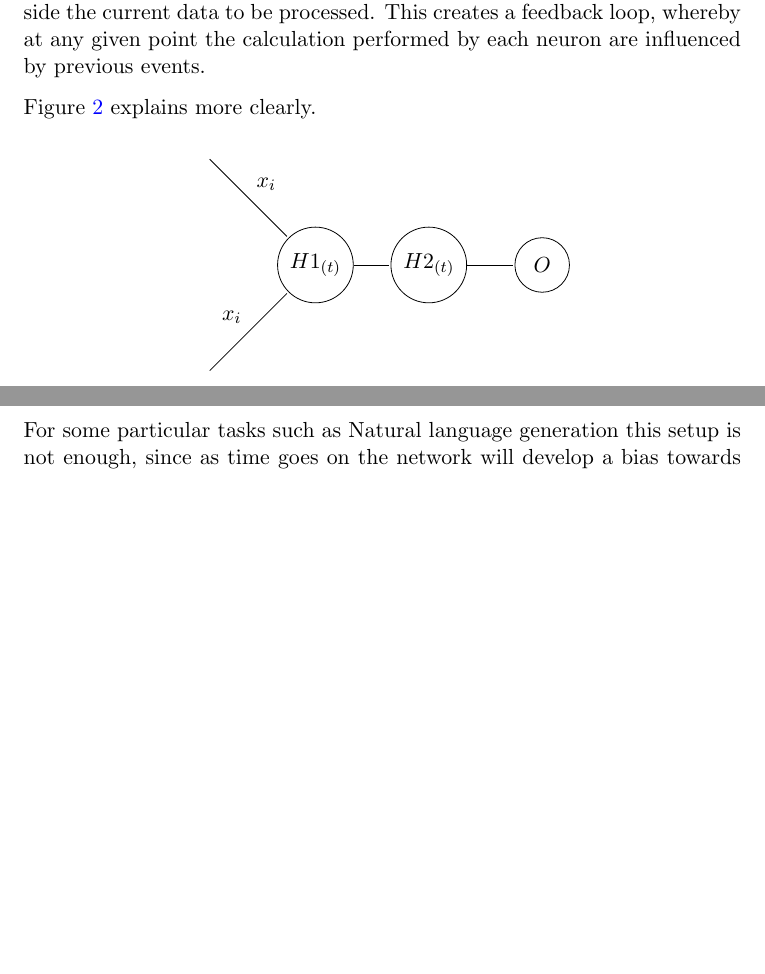
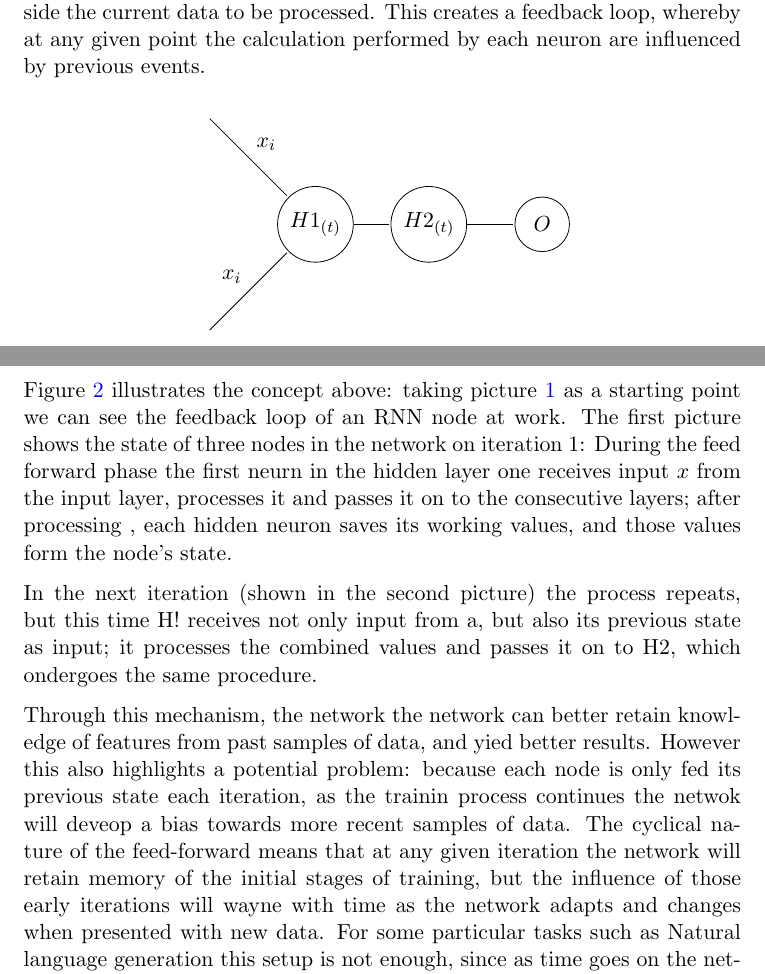
Before and after one commit to elendil95/Master-Thesis, a LaTeX document (main.tex, which reads sections/deep_learning.tex): two parts of pages 11 and 12 of 14, joined at a grey line, cut so that both start at the same text, the shorter picture padded with empty space. Compiled offline with pdfLaTeX.

Commit message:
started description of diagramsn
consider whether to delete the whole LSTM thing

```diff
--- a/sections/deep_learning.tex
+++ b/sections/deep_learning.tex
@@ -40,7 +40,6 @@ For instance if the network needs to predict the next letter or word in a senten
 The precise method the network uses to keep track of temporal elements is rather complex, but can be briefly summarized by saying that each neuron in the network holds a state, and that each iteration a neuron's state from the previous iteration is fed as input to itself in the current iteration along side the current data to be processed.
 This creates a feedback loop, whereby at any given point the calculation performed by each neuron are influenced by previous events.
 
-Figure \ref{fig:rnn_neuron} explains more clearly.
 \begin{figure}[H]
 \centering
 \begin{tikzpicture}[shorten >= 1pt, node distance = 2cm, on grid, auto, square/.style={regular polygon, regular polygon sides = 4}]
@@ -86,13 +85,19 @@ Iteration number 2 $t=2$
     \caption{A simplified representation of a node in a Reoccurrent Neural Network}\label{fig:rnn_neuron}
 
 \end{figure}
+\clearpage
+Figure \ref{fig:rnn_neuron} illustrates the concept above: taking picture \ref{fig:DNN} as a starting point we can see the feedback loop of an RNN node at work.
+The first picture shows the state of three nodes in the network on iteration 1: During the feed forward phase the first neurn in the hidden layer one receives input $x$ from the input layer, processes it and passes it on to the consecutive layers; after processing , each hidden neuron saves its working values, and those values form the node's state.
 
+In the next iteration (shown in the second picture) the process repeats, but this time H! receives not only input from a, but also its previous state as input; it processes the combined values and passes it on to H2, which ondergoes the same procedure.
+
+Through this mechanism, the network the network can better retain knowledge of features from past samples of data, and yied better results.
+However this also highlights a potential problem: because each node is only fed its previous state each iteration, as the trainin process continues the netwok will deveop a bias towards more recent samples of data.
+ The cyclical nature of the feed-forward means that at any given iteration the network will retain memory of the initial stages of training, but the influence of those early iterations will wayne with time as the network adapts and changes when presented with new data.
 % LSTM might be waaay too much detail. Also fuck its a *masive over-simplificatin*
-
 For some particular tasks such as Natural language generation this setup is not enough, since as time goes on the network will develop a bias towards features present in more recent iteration; the influence of data from the older iteration will degrade over time, and the system will slowly tend to 'forget' features and patterns it learned at the beginnning: when it is then presented with new data it has never seen before, thi bias can pose a problem.
 
 To dampen the effects of this bias one might employ Long-Short Term Memory cells (LSTM), a special kind on RNN neuron which can dynamically rank new information (and by extention, the content of its state) based on its relevance. LSTM ensures that important data is retained regardless on when it was learned, and thus diminishes the effect of the base RNN bias.\newline
 It should be noted however that LSTM does not constitute a straight upgrade from the plain RNN architecture: it may be beneficial in certain cases, but decremental in others.
-%maybe add a picture of a RNN or normal network for context?
 
 \section{Generative Adversarial Networks}
```
